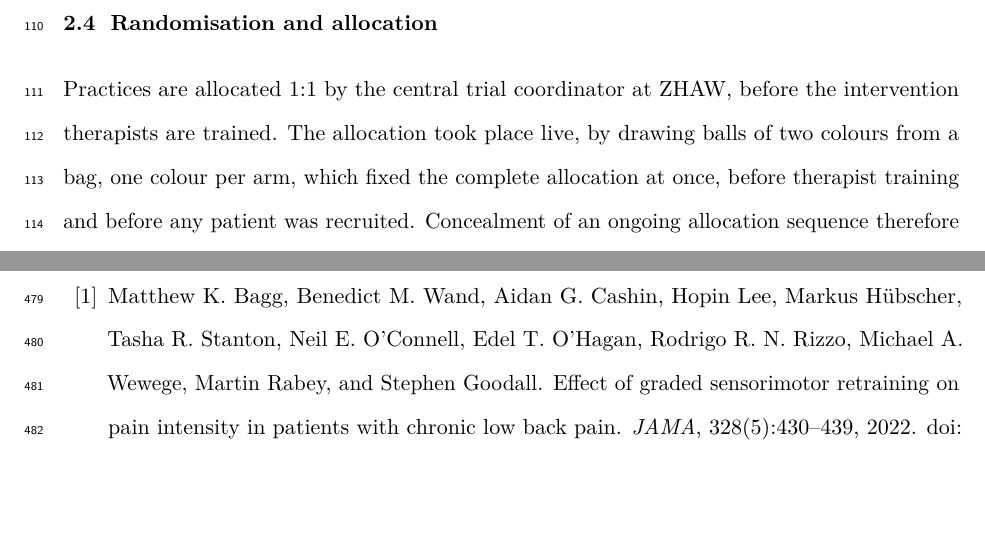
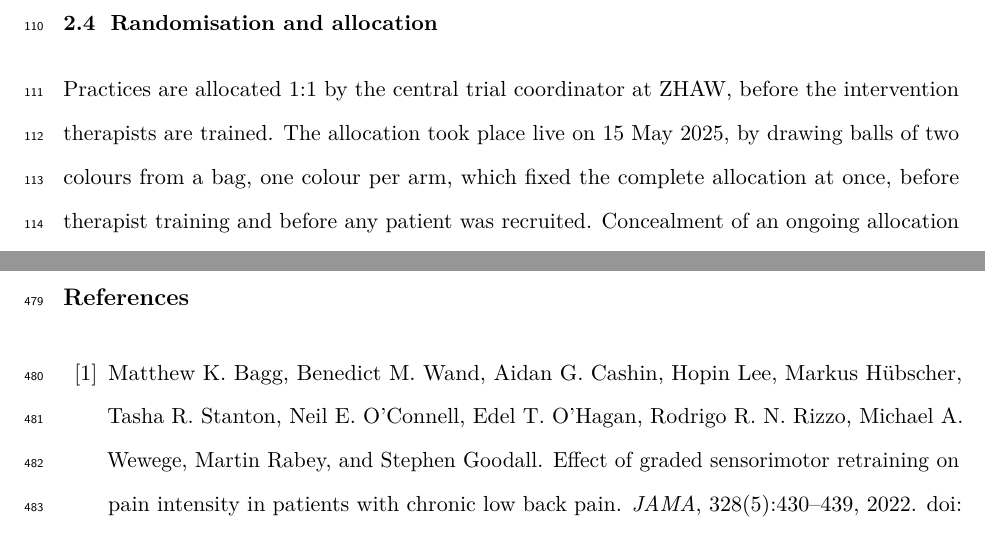
Before and after one commit to jdegenfellner/Resolve_Swiss_Statistical_Analysis_Plan, a LaTeX document (paper.tex): two parts of pages 5 and 23 of 28, joined at a grey line, cut so that both start at the same text, the shorter picture padded with empty space. Compiled offline with pdfLaTeX.

Commit message:
Date the live allocation draw

```diff
--- a/paper.tex
+++ b/paper.tex
@@ -243,9 +243,9 @@ pragmatic trial the comparator is itself part of the finding.
 
 Practices are allocated 1:1 by the central trial coordinator at ZHAW, before
 the intervention therapists are trained. The allocation
-took place live, by drawing balls of two colours from a bag, one colour
-per arm, which fixed the complete allocation at once, before therapist
-training and before any patient was recruited. Concealment of an ongoing
+took place live on 15 May 2025, by drawing balls of two colours from a bag,
+one colour per arm, which fixed the complete allocation at once, before
+therapist training and before any patient was recruited. Concealment of an ongoing
 allocation sequence therefore does not arise. The corresponding selection
 risk sits at patient recruitment (section~\ref{sec:recruitment}).
 
```
Also changed, not shown: paper.pdf.
